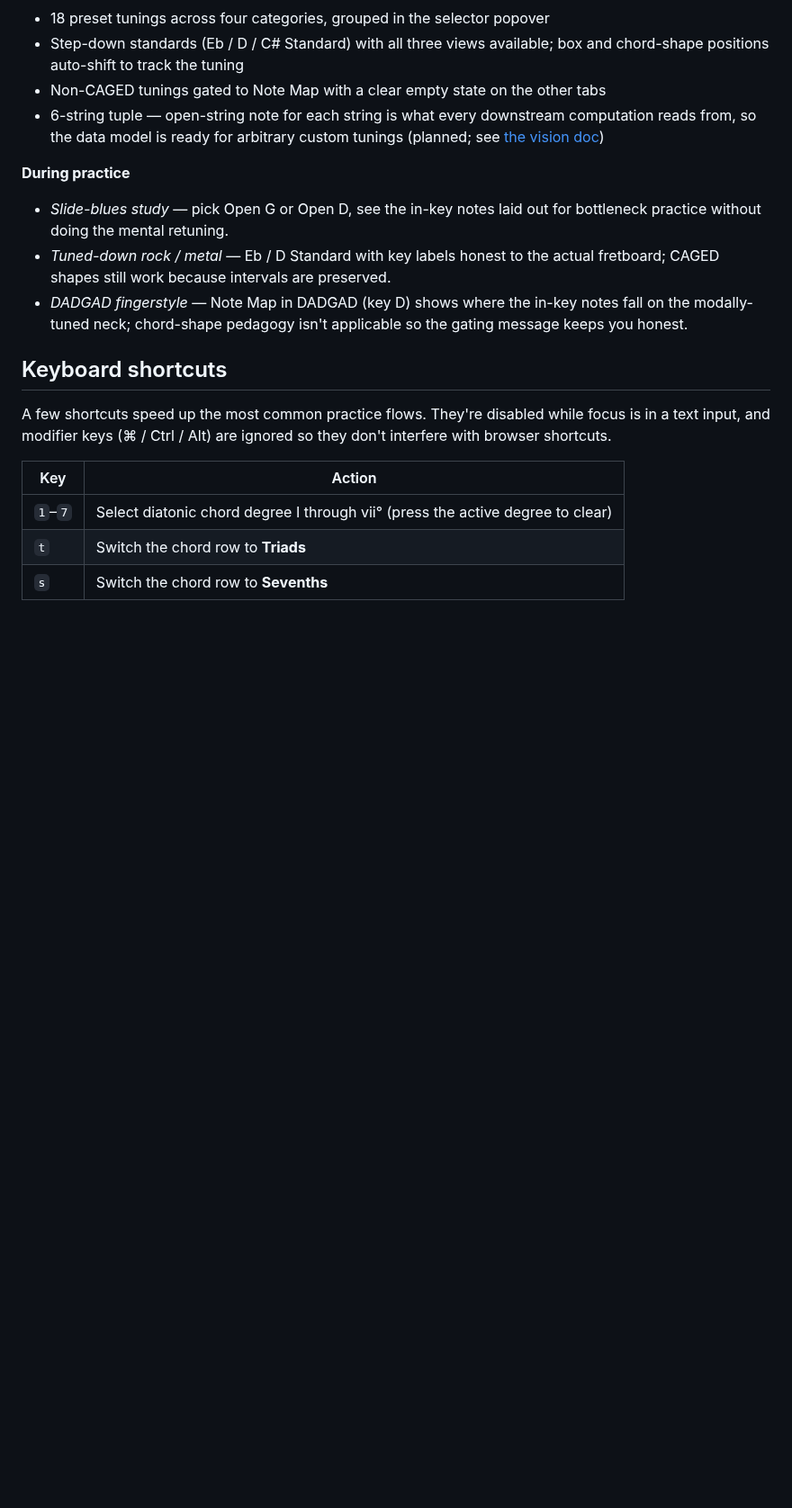
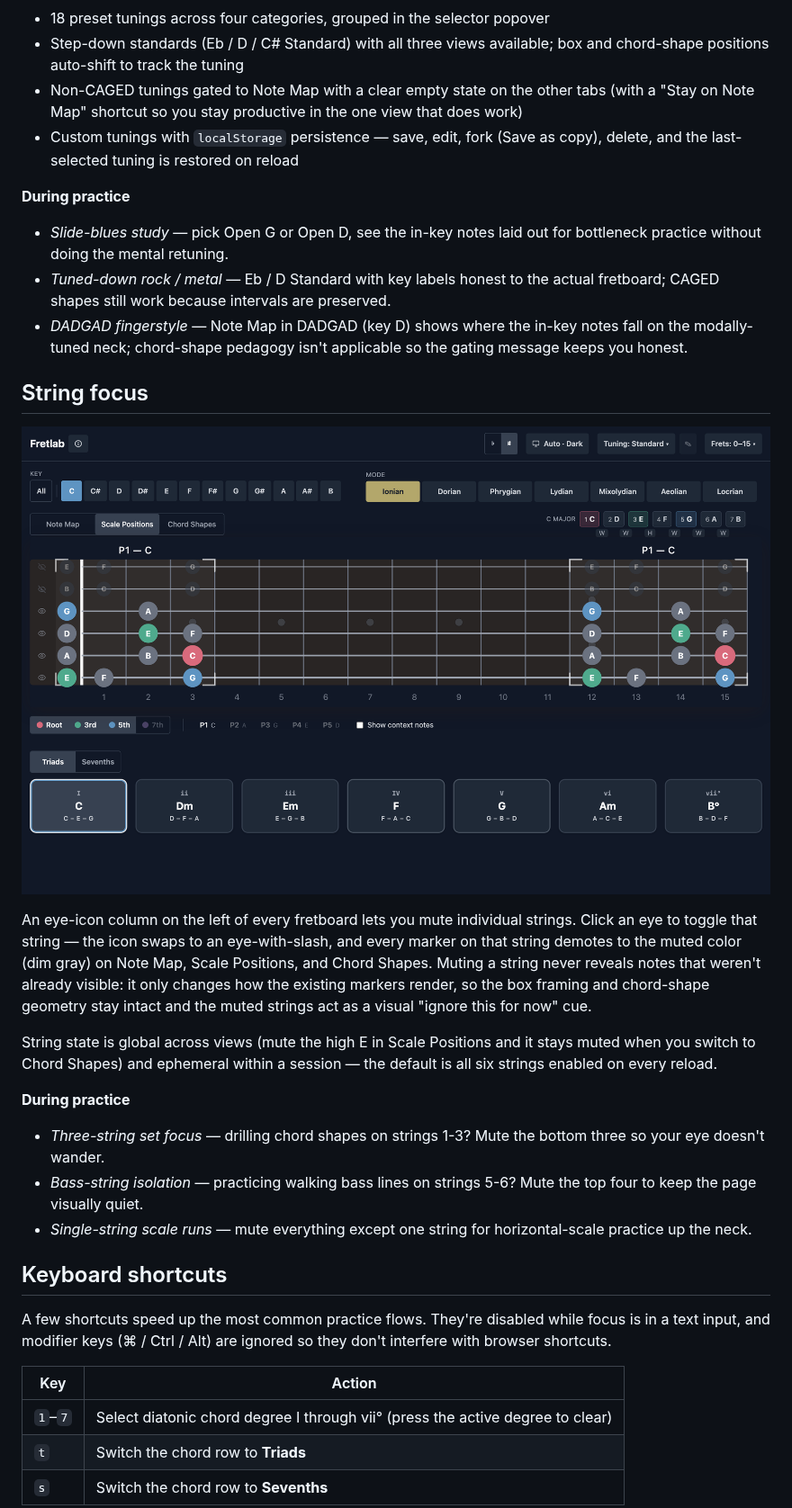
Before and after one commit to felix-zailskas/fretlab, a Markdown page: README.md, the part around one of its changes. Shown at 90% size. Rendered like a GitHub page; pictures changed too: docs/images/string-toggle.png (added); blank space fills up the shorter version.

```diff
--- a/README.md
+++ b/README.md
@@ -255,10 +279,10 @@ correctly identifies where each shape's barre actually lives on the new neck.
 - 18 preset tunings across four categories, grouped in the selector popover
 - Step-down standards (Eb / D / C# Standard) with all three views available; box and
   chord-shape positions auto-shift to track the tuning
-- Non-CAGED tunings gated to Note Map with a clear empty state on the other tabs
-- 6-string tuple — open-string note for each string is what every downstream computation
-  reads from, so the data model is ready for arbitrary custom tunings (planned; see
-  [the vision doc](docs/design/2026-05-09-custom-tunings-vision.md))
+- Non-CAGED tunings gated to Note Map with a clear empty state on the other tabs (with a
+  "Stay on Note Map" shortcut so you stay productive in the one view that does work)
+- Custom tunings with `localStorage` persistence — save, edit, fork (Save as copy),
+  delete, and the last-selected tuning is restored on reload
 
 **During practice**
 
@@ -269,6 +293,31 @@ correctly identifies where each shape's barre actually lives on the new neck.
 - _DADGAD fingerstyle_ — Note Map in DADGAD (key D) shows where the in-key notes fall on
   the modally-tuned neck; chord-shape pedagogy isn't applicable so the gating message
   keeps you honest.
+
+## String focus
+
+![Screenshot of Scale Positions with strings 1 and 2 (high E and B) muted via the eye column on the left of the fretboard. The two muted-string rows render in dim gray; the remaining four strings show normal chord-tone coloring with the C major P1 position bracketed.](docs/images/string-toggle.png)
+
+An eye-icon column on the left of every fretboard lets you mute individual strings.
+Click an eye to toggle that string — the icon swaps to an eye-with-slash, and every
+marker on that string demotes to the muted color (dim gray) on Note Map, Scale
+Positions, and Chord Shapes. Muting a string never reveals notes that weren't already
+visible: it only changes how the existing markers render, so the box framing and
+chord-shape geometry stay intact and the muted strings act as a visual "ignore this for
+now" cue.
+
+String state is global across views (mute the high E in Scale Positions and it stays
+muted when you switch to Chord Shapes) and ephemeral within a session — the default is
+all six strings enabled on every reload.
+
+**During practice**
+
+- _Three-string set focus_ — drilling chord shapes on strings 1-3? Mute the bottom three
+  so your eye doesn't wander.
+- _Bass-string isolation_ — practicing walking bass lines on strings 5-6? Mute the top
+  four to keep the page visually quiet.
+- _Single-string scale runs_ — mute everything except one string for horizontal-scale
+  practice up the neck.
 
 ## Keyboard shortcuts
 
```
Also changed, not shown: other parts of README.md (+32 -8 lines), docs/images/custom-tuning.png (added), 3 other files.
